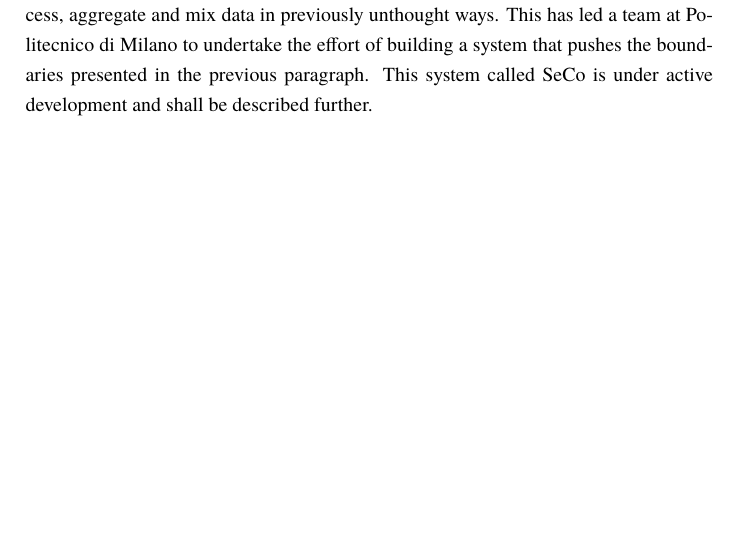
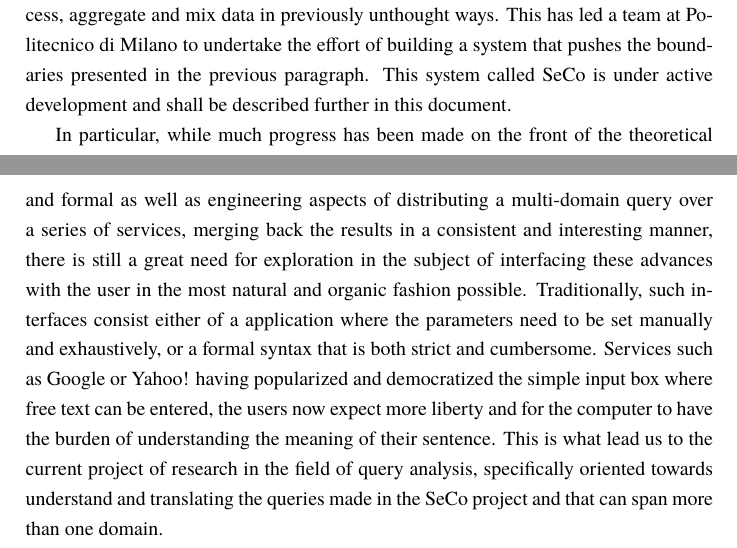
Before and after one commit to jpbougie/thesis, a LaTeX thesis (Thesis.tex, which reads Chapters/Motivation.tex): part of page 8 of 26 before the commit and two parts of pages 8 and 9 of 27 after it, the two joined at a grey line, cut so that both start at the same text, the shorter picture padded with empty space. Compiled offline with XeLaTeX; a missing font is replaced by an installed copy or a similar font.

Commit message:
added a paragraph to the motivation

```diff
--- a/Chapters/Motivation.tex
+++ b/Chapters/Motivation.tex
@@ -5,6 +5,8 @@ Over the years, great advances have been made in the fields of search and inform
 
 Slow progress has been made in that field, and several projects have implemented some question answering applied to one restricted field or situation, where factual information is available and the input domain is restricted enough to narrow the question down to one possible answer. What is now needed are improvement in two areas: first, the single-domain restriction must be lifted, as question might span more than one domain(e.g. Who was the president of italy the year the man first went to the moon); secondly, a next-generation search engine should be able to provide results for not only questions about precise facts, but also about what we can name judgement calls, questions where many options can be narrowed down and offered according to a precise ranking (e.g. Where can I find a cheap Chinese restaurant in Milan).
 
-The proliferation of open and accessible web services has allowed the world to access, aggregate and mix data in previously unthought ways. This has led a team at Politecnico di Milano to undertake the effort of building a system that pushes the boundaries presented in the previous paragraph. This system called SeCo is under active development and shall be described further.
+The proliferation of open and accessible web services has allowed the world to access, aggregate and mix data in previously unthought ways. This has led a team at Politecnico di Milano to undertake the effort of building a system that pushes the boundaries presented in the previous paragraph. This system called SeCo is under active development and shall be described further in this document.
+
+In particular, while much progress has been made on the front of the theoretical and formal as well as engineering aspects of distributing a multi-domain query over a series of services, merging back the results in a consistent and interesting manner, there is still a great need for exploration in the subject of interfacing these advances with the user in the most natural and organic fashion possible. Traditionally, such interfaces consist either of a application where the parameters need to be set manually and exhaustively, or a formal syntax that is both strict and cumbersome. Services such as Google or Yahoo! having popularized and democratized the simple input box where free text can be entered, the users now expect more liberty and for the computer to have the burden of understanding the meaning of their sentence. This is what lead us to the current project of research in the field of query analysis, specifically oriented towards understand and translating the queries made in the SeCo project and that can span more than one domain.
 
 % chapter motivation (end)
```
